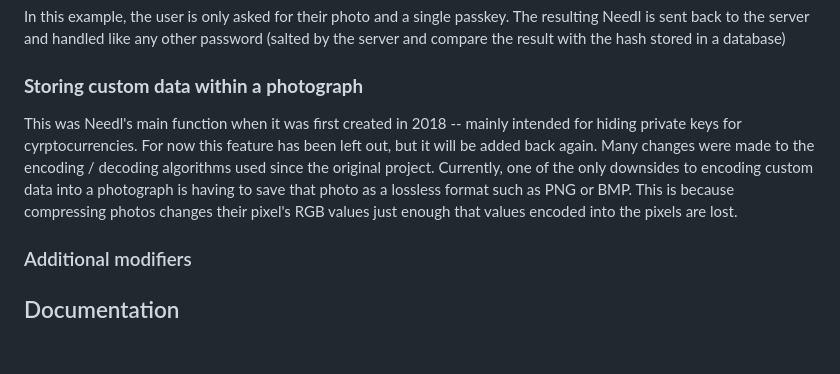
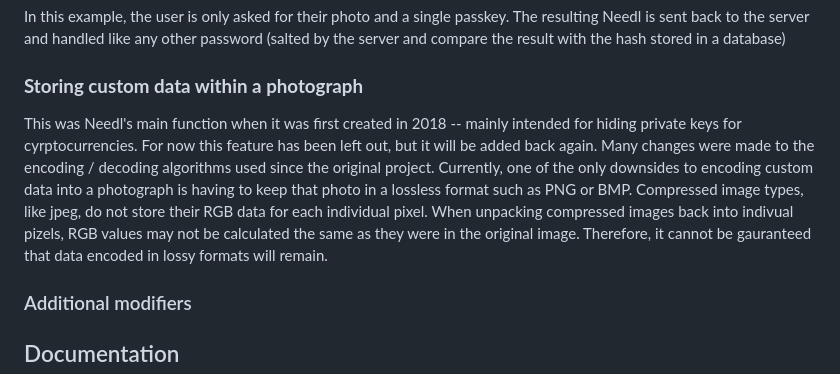
Before and after one commit to jessiepdx/needl.js, a Markdown page: README.md, the part around the change. Drawn GitHub-style; blank space fills up the shorter version.

```diff
--- a/README.md
+++ b/README.md
@@ -68,7 +68,7 @@ Will return the following _passkey signature_:
 In this example, the user is only asked for their photo and a single passkey. The resulting Needl is sent back to the server and handled like any other password (salted by the server and compare the result with the hash stored in a database)
 
 ### **Storing custom data within a photograph**
-This was Needl's main function when it was first created in 2018 -- mainly intended for hiding private keys for cyrptocurrencies. For now this feature has been left out, but it will be added back again. Many changes were made to the encoding / decoding algorithms used since the original project. Currently, one of the only downsides to encoding custom data into a photograph is having to save that photo as a lossless format such as PNG or BMP. This is because compressing photos changes their pixel's RGB values just enough that values encoded into the pixels are lost.
+This was Needl's main function when it was first created in 2018 -- mainly intended for hiding private keys for cyrptocurrencies. For now this feature has been left out, but it will be added back again. Many changes were made to the encoding / decoding algorithms used since the original project. Currently, one of the only downsides to encoding custom data into a photograph is having to keep that photo in a lossless format such as PNG or BMP. Compressed image types, like jpeg, do not store their RGB data for each individual pixel. When unpacking compressed images back into indivual pizels, RGB values may not be calculated the same as they were in the original image. Therefore, it cannot be gauranteed that data encoded in lossy formats will remain.
 
 ### Additional modifiers
 
```
